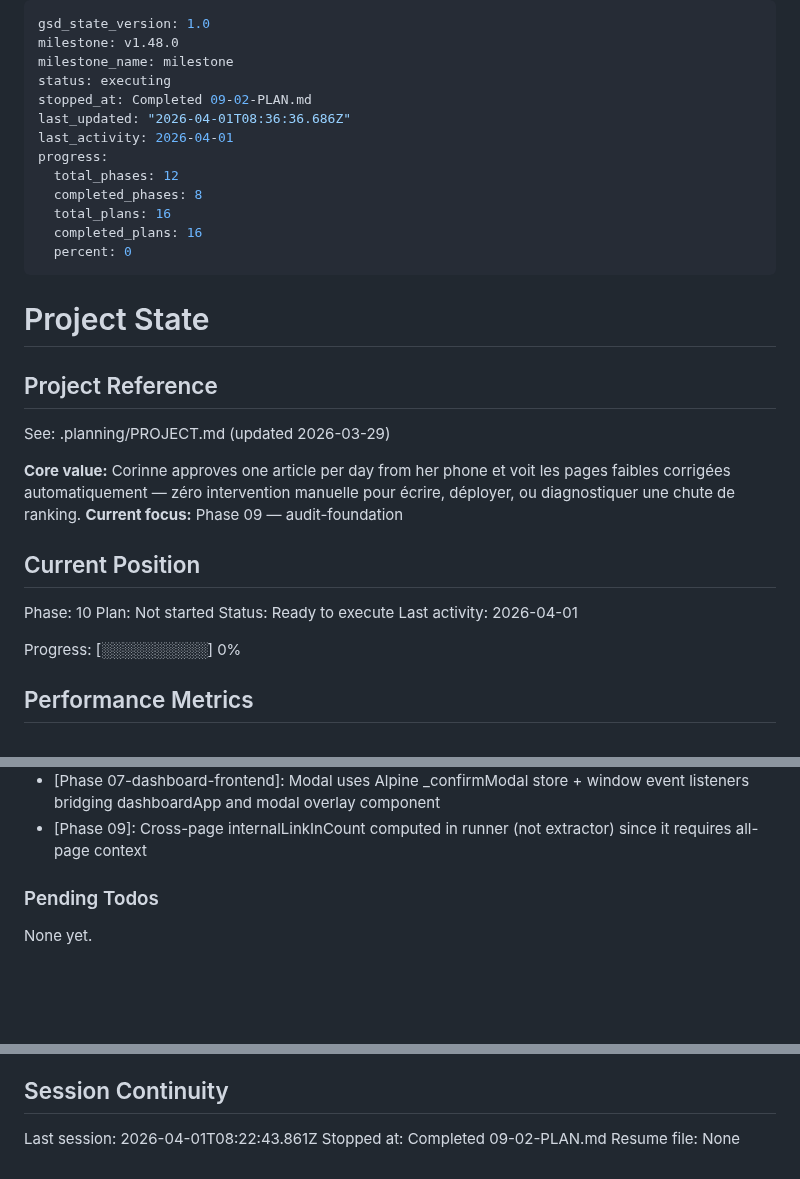
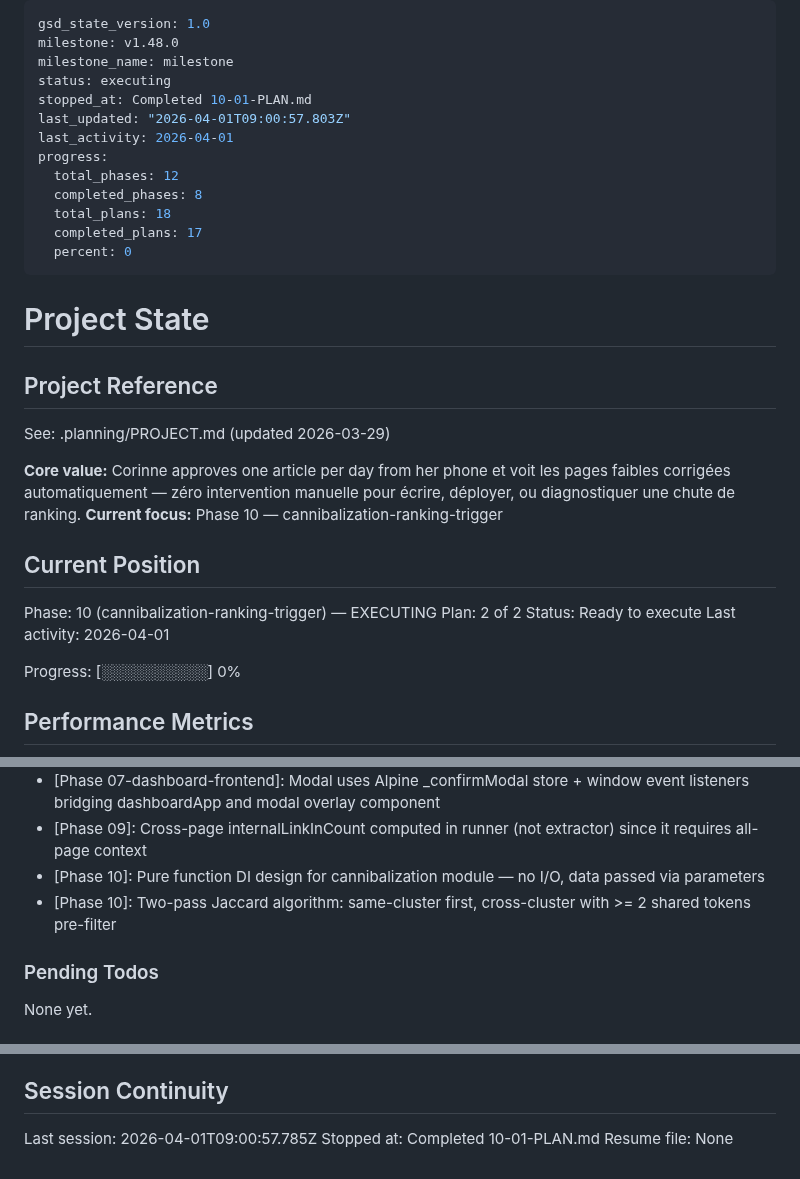
Before and after one commit to lucgeorgesluc-blip/Social-Engine, a Markdown page: .planning/STATE.md, 3 parts joined by grey strips. GitHub-like rendering; blank space fills up the shorter version.

Commit message:
docs(10-01): complete cannibalization detection plan
- SUMMARY.md with algorithm details and commit references
- STATE.md advanced to plan 2/2, 94% progress
- ROADMAP.md updated with phase 10 progress

```diff
--- a/.planning/STATE.md
+++ b/.planning/STATE.md
@@ -3,14 +3,14 @@ gsd_state_version: 1.0
 milestone: v1.48.0
 milestone_name: milestone
 status: executing
-stopped_at: Completed 09-02-PLAN.md
-last_updated: "2026-04-01T08:36:36.686Z"
+stopped_at: Completed 10-01-PLAN.md
+last_updated: "2026-04-01T09:00:57.803Z"
 last_activity: 2026-04-01
 progress:
   total_phases: 12
   completed_phases: 8
-  total_plans: 16
-  completed_plans: 16
+  total_plans: 18
+  completed_plans: 17
   percent: 0
 ---
 
@@ -21,12 +21,12 @@ progress:
 See: .planning/PROJECT.md (updated 2026-03-29)
 
 **Core value:** Corinne approves one article per day from her phone et voit les pages faibles corrigées automatiquement — zéro intervention manuelle pour écrire, déployer, ou diagnostiquer une chute de ranking.
-**Current focus:** Phase 09 — audit-foundation
+**Current focus:** Phase 10 — cannibalization-ranking-trigger
 
 ## Current Position
 
-Phase: 10
-Plan: Not started
+Phase: 10 (cannibalization-ranking-trigger) — EXECUTING
+Plan: 2 of 2
 Status: Ready to execute
 Last activity: 2026-04-01
 
@@ -107,6 +108,8 @@ Progress: [░░░░░░░░░░] 0%
 - [Phase 07-dashboard-frontend]: D3 update() re-calls d3.hierarchy() each render; _collapsed flag on raw data persists collapse state across hierarchy rebuilds
 - [Phase 07-dashboard-frontend]: Modal uses Alpine _confirmModal store + window event listeners bridging dashboardApp and modal overlay component
 - [Phase 09]: Cross-page internalLinkInCount computed in runner (not extractor) since it requires all-page context
+- [Phase 10]: Pure function DI design for cannibalization module — no I/O, data passed via parameters
+- [Phase 10]: Two-pass Jaccard algorithm: same-cluster first, cross-cluster with >= 2 shared tokens pre-filter
 
 ### Pending Todos
 
@@ -120,6 +123,6 @@ None yet.
 
 ## Session Continuity
 
-Last session: 2026-04-01T08:22:43.861Z
-Stopped at: Completed 09-02-PLAN.md
+Last session: 2026-04-01T09:00:57.785Z
+Stopped at: Completed 10-01-PLAN.md
 Resume file: None
```
Also changed, not shown: other parts of .planning/STATE.md (+1 -0 lines), .planning/ROADMAP.md (+3 -3 lines), 1 other file.
